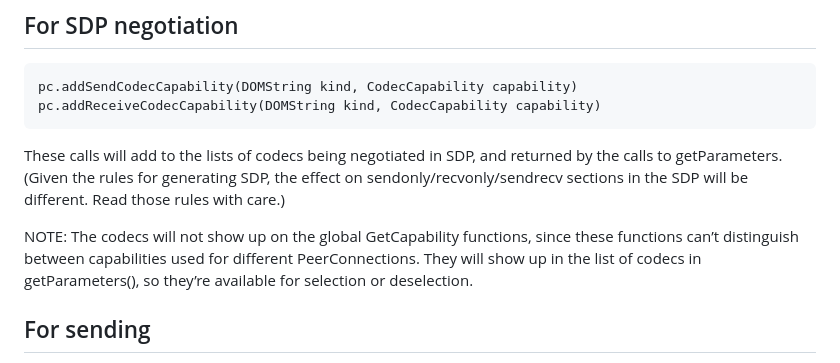
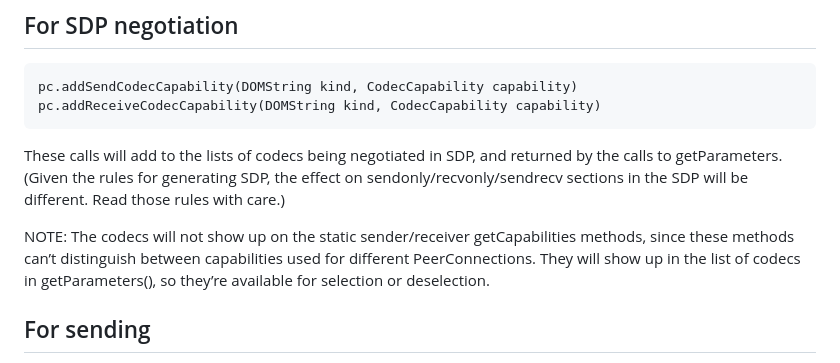
Before and after one commit to w3c/webrtc-encoded-transform, a Markdown page: sdp-explainer.md, the part around the change. Rendered like a GitHub page.

Commit message:
Update sdp-explainer.md
Co-authored-by: Philipp Hancke <fippo@goodadvice.pages.de>

````diff
--- a/sdp-explainer.md
+++ b/sdp-explainer.md
@@ -36,7 +36,7 @@ pc.addReceiveCodecCapability(DOMString kind, CodecCapability capability)
 ```
 These calls will add to the lists of codecs being negotiated in SDP, and returned by the calls to getParameters. (Given the rules for generating SDP, the effect on sendonly/recvonly/sendrecv sections in the SDP will be different. Read those rules with care.)
 
-NOTE: The codecs will not show up on the global GetCapability functions, since these functions can’t distinguish between capabilities used for different PeerConnections. They will show up in the list of codecs in getParameters(), so they’re available for selection or deselection.
+NOTE: The codecs will not show up on the static sender/receiver getCapabilities methods, since these methods can’t distinguish between capabilities used for different PeerConnections. They will show up in the list of codecs in getParameters(), so they’re available for selection or deselection.
 
 ## For sending
 The RTCRtpSender’s encoder (if present) will be configured to use a specific codec from CodecCapabilities by a new call:
````
